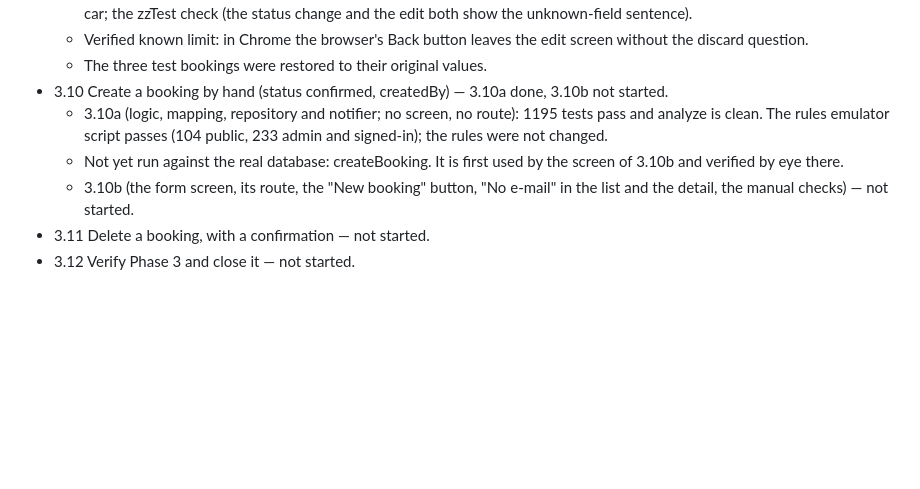
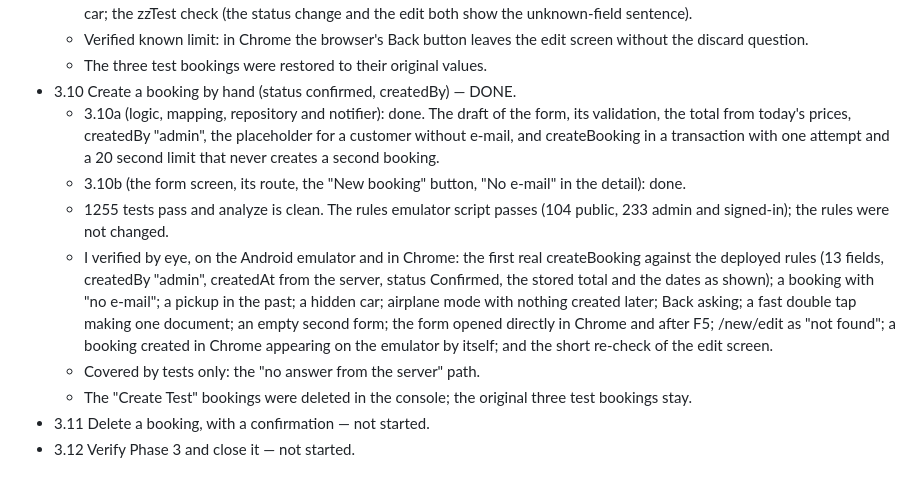
Before and after one commit to LukaMeletidi/tbilisi-car-rental, a Markdown page: docs/PLAN.md, the part around the change. Rendered like a GitHub page; blank space fills up the shorter version.

Commit message:
Mark step 3.10 as done
Co-Authored-By: Claude Opus 5.5 <noreply@anthropic.com>

```diff
--- a/docs/PLAN.md
+++ b/docs/PLAN.md
@@ -1590,14 +1590,25 @@ Phase 3: admin sign-in and the bookings list with editing (Section 11).
   - Verified known limit: in Chrome the browser's Back button leaves the edit
     screen without the discard question.
   - The three test bookings were restored to their original values.
-- 3.10 Create a booking by hand (status confirmed, createdBy) — 3.10a done,
-  3.10b not started.
-  - 3.10a (logic, mapping, repository and notifier; no screen, no route): 1195
-    tests pass and analyze is clean. The rules emulator script passes (104 public,
-    233 admin and signed-in); the rules were not changed.
-  - Not yet run against the real database: createBooking. It is first used by the
-    screen of 3.10b and verified by eye there.
+- 3.10 Create a booking by hand (status confirmed, createdBy) — DONE.
+  - 3.10a (logic, mapping, repository and notifier): done. The draft of the form,
+    its validation, the total from today's prices, createdBy "admin", the
+    placeholder for a customer without e-mail, and createBooking in a transaction
+    with one attempt and a 20 second limit that never creates a second booking.
   - 3.10b (the form screen, its route, the "New booking" button, "No e-mail" in
-    the list and the detail, the manual checks) — not started.
+    the detail): done.
+  - 1255 tests pass and analyze is clean. The rules emulator script passes (104
+    public, 233 admin and signed-in); the rules were not changed.
+  - I verified by eye, on the Android emulator and in Chrome: the first real
+    createBooking against the deployed rules (13 fields, createdBy "admin",
+    createdAt from the server, status Confirmed, the stored total and the dates
+    as shown); a booking with "no e-mail"; a pickup in the past; a hidden car;
+    airplane mode with nothing created later; Back asking; a fast double tap
+    making one document; an empty second form; the form opened directly in Chrome
+    and after F5; /new/edit as "not found"; a booking created in Chrome appearing
+    on the emulator by itself; and the short re-check of the edit screen.
+  - Covered by tests only: the "no answer from the server" path.
+  - The "Create Test" bookings were deleted in the console; the original three
+    test bookings stay.
 - 3.11 Delete a booking, with a confirmation — not started.
 - 3.12 Verify Phase 3 and close it — not started.
```
